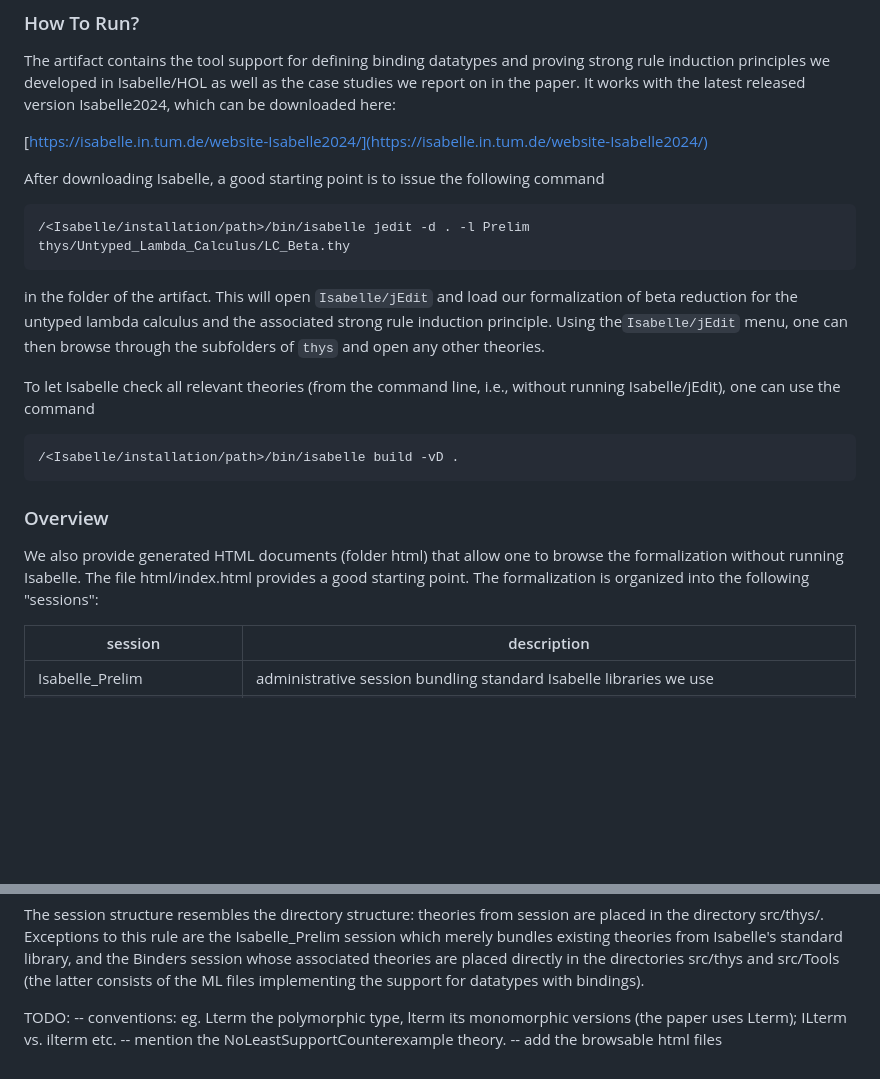
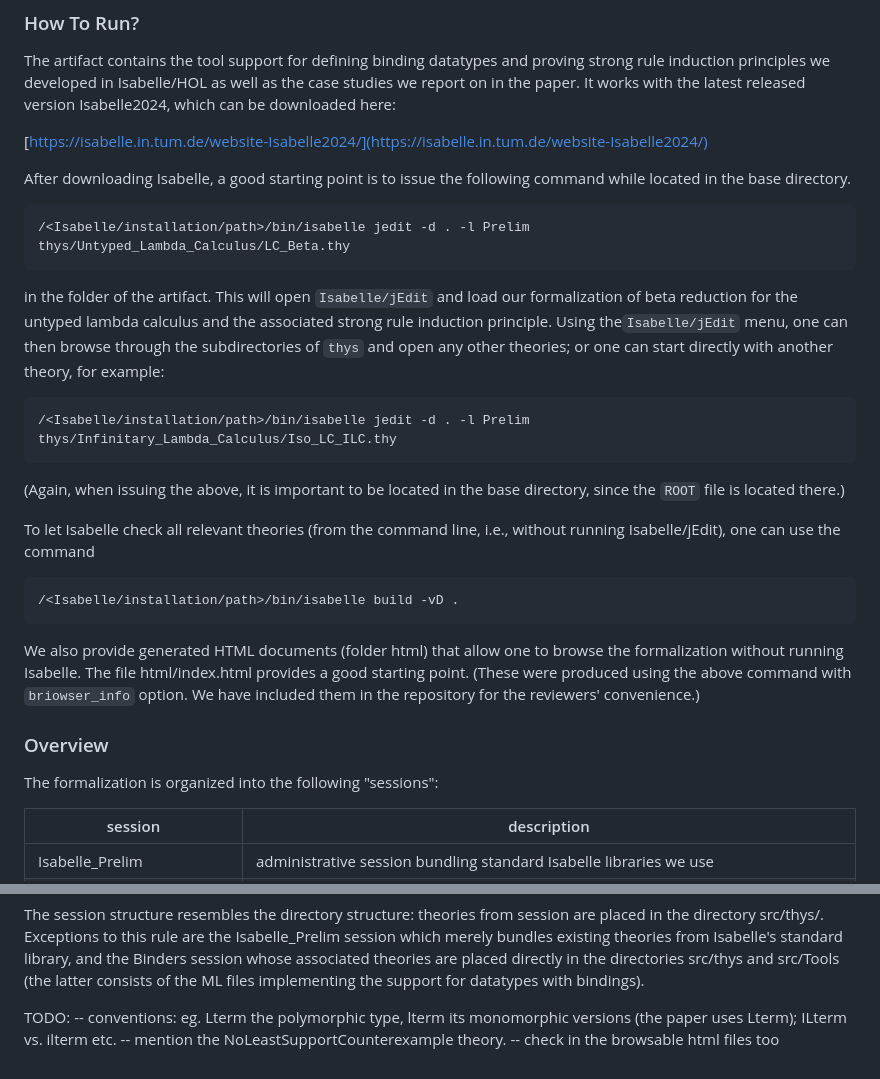
Before and after one commit to jvanbruegge/binder_datatypes, a Markdown page: README.md, 2 parts joined by grey strips. Drawn GitHub-style; blank space fills up the shorter version.

Commit message:
notation and cleanup

````diff
--- a/README.md
+++ b/README.md
@@ -11,13 +11,19 @@ paper. It works with the latest released version Isabelle2024, which can be down
 
 [https://isabelle.in.tum.de/website-Isabelle2024/](https://isabelle.in.tum.de/website-Isabelle2024/)
 
-After downloading Isabelle, a good starting point is to issue the following command
+After downloading Isabelle, a good starting point is to issue the following command while located in the base directory.
 
 ```
 /<Isabelle/installation/path>/bin/isabelle jedit -d . -l Prelim thys/Untyped_Lambda_Calculus/LC_Beta.thy
 ```
 
-in the folder of the artifact. This will open `Isabelle/jEdit` and load our formalization of beta reduction for the untyped lambda calculus and the associated strong rule induction principle. Using the`Isabelle/jEdit` menu, one can then browse through the subfolders of `thys` and open any other theories.
+in the folder of the artifact. This will open `Isabelle/jEdit` and load our formalization of beta reduction for the untyped lambda calculus and the associated strong rule induction principle. Using the`Isabelle/jEdit` menu, one can then browse through the subdirectories of `thys` and open any other theories; or one can start directly with another theory, for example:
+
+```
+/<Isabelle/installation/path>/bin/isabelle jedit -d . -l Prelim thys/Infinitary_Lambda_Calculus/Iso_LC_ILC.thy
+```
+
+(Again, when issuing the above, it is important to be located in the base directory, since the `ROOT` file is located there.)
 
 To let Isabelle check all relevant theories (from the command line, i.e., without running Isabelle/jEdit), one can use the command
 
@@ -25,11 +31,13 @@ To let Isabelle check all relevant theories (from the command line, i.e., withou
 /<Isabelle/installation/path>/bin/isabelle build -vD .
 ```
 
+We also provide generated HTML documents (folder html) that allow one to browse the formalization
+without running Isabelle. The file html/index.html provides a good starting point. (These were produced using the above command with `briowser_info` option. We have included them in the repository for the reviewers' convenience.)
+
+
 ### Overview
 
-We also provide generated HTML documents (folder html) that allow one to browse the formalization
-without running Isabelle. The file html/index.html provides a good starting point. The
-formalization is organized into the following "sessions":
+The formalization is organized into the following "sessions":
 
 session | description
 ------- | -----------
@@ -54,4 +62,4 @@ TODO:
 -- conventions: eg. Lterm the polymorphic type, lterm its monomorphic versions
 (the paper uses Lterm); ILterm vs. ilterm etc.
 -- mention the NoLeastSupportCounterexample theory.
--- add the browsable html files
+-- check in the browsable html files too
````
